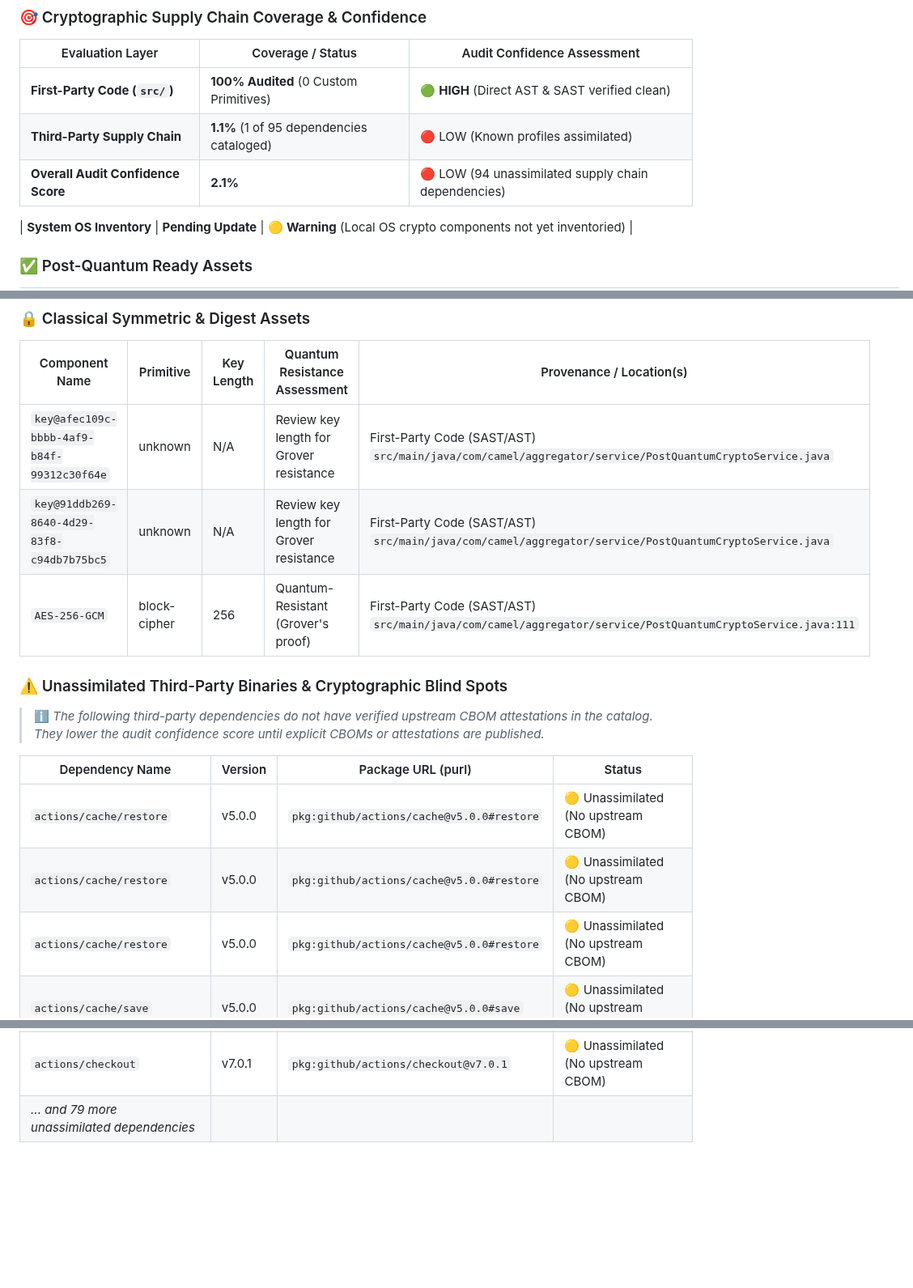
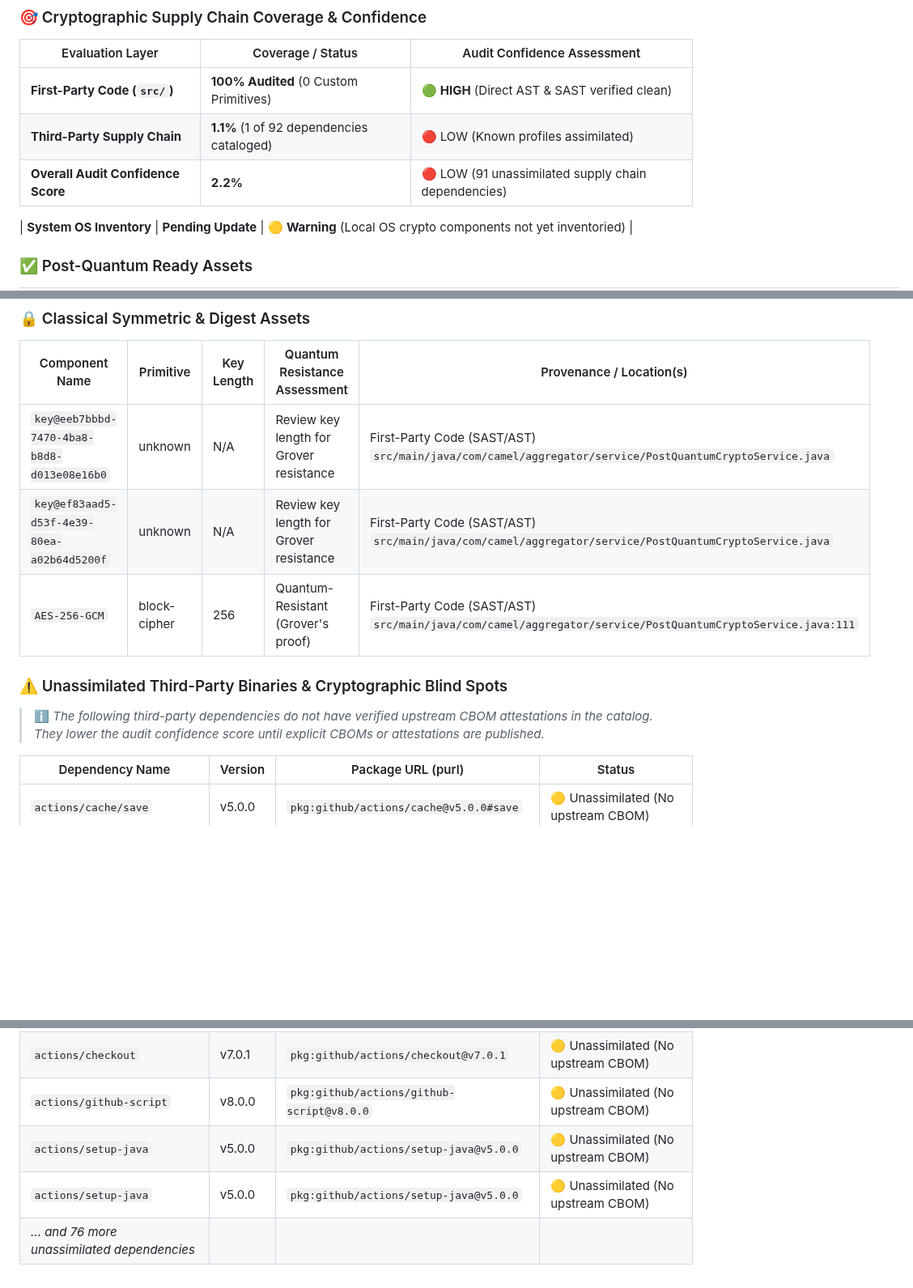
Before and after one commit to jsoehner/enterprise-command-center, a Markdown page: docs/security/CRYPTOGRAPHIC_AUDIT.md, 3 parts joined by grey strips. Shown at 81% size. Drawn GitHub-style; blank space fills up the shorter version.

Commit message:
docs(security): update cryptographic audit & PQC migration report [skip ci]

```diff
--- a/docs/security/CRYPTOGRAPHIC_AUDIT.md
+++ b/docs/security/CRYPTOGRAPHIC_AUDIT.md
@@ -16,8 +16,8 @@
 | Evaluation Layer | Coverage / Status | Audit Confidence Assessment |
 |---|---|---|
 | **First-Party Code (`src/`)** | **100% Audited** (0 Custom Primitives) | 🟢 **HIGH** (Direct AST & SAST verified clean) |
-| **Third-Party Supply Chain** | **1.1%** (1 of 95 dependencies cataloged) | 🔴 LOW (Known profiles assimilated) |
-| **Overall Audit Confidence Score** | **2.1%** | 🔴 LOW (94 unassimilated supply chain dependencies) |
+| **Third-Party Supply Chain** | **1.1%** (1 of 92 dependencies cataloged) | 🔴 LOW (Known profiles assimilated) |
+| **Overall Audit Confidence Score** | **2.2%** | 🔴 LOW (91 unassimilated supply chain dependencies) |
 
 | **System OS Inventory** | **Pending Update** | 🟡 **Warning** (Local OS crypto components not yet inventoried) |
 
@@ -39,8 +39,8 @@
 
 | Component Name | Primitive | Key Length | Quantum Resistance Assessment | Provenance / Location(s) |
 |---|---|---|---|---|
-| `key@afec109c-bbbb-4af9-b84f-99312c30f64e` | unknown | N/A | Review key length for Grover resistance | First-Party Code (SAST/AST)<br>`src/main/java/com/camel/aggregator/service/PostQuantumCryptoService.java` |
-| `key@91ddb269-8640-4d29-83f8-c94db7b75bc5` | unknown | N/A | Review key length for Grover resistance | First-Party Code (SAST/AST)<br>`src/main/java/com/camel/aggregator/service/PostQuantumCryptoService.java` |
+| `key@eeb7bbbd-7470-4ba8-b8d8-d013e08e16b0` | unknown | N/A | Review key length for Grover resistance | First-Party Code (SAST/AST)<br>`src/main/java/com/camel/aggregator/service/PostQuantumCryptoService.java` |
+| `key@ef83aad5-d53f-4e39-80ea-a02b64d5200f` | unknown | N/A | Review key length for Grover resistance | First-Party Code (SAST/AST)<br>`src/main/java/com/camel/aggregator/service/PostQuantumCryptoService.java` |
 | `AES-256-GCM` | block-cipher | 256 | Quantum-Resistant (Grover's proof) | First-Party Code (SAST/AST)<br>`src/main/java/com/camel/aggregator/service/PostQuantumCryptoService.java:111` |
 
 ### ⚠️ Unassimilated Third-Party Binaries & Cryptographic Blind Spots
@@ -49,9 +49,6 @@
 
 | Dependency Name | Version | Package URL (purl) | Status |
 |---|---|---|---|
-| `actions/cache/restore` | v5.0.0 | `pkg:github/actions/cache@v5.0.0#restore` | 🟡 Unassimilated (No upstream CBOM) |
-| `actions/cache/restore` | v5.0.0 | `pkg:github/actions/cache@v5.0.0#restore` | 🟡 Unassimilated (No upstream CBOM) |
-| `actions/cache/restore` | v5.0.0 | `pkg:github/actions/cache@v5.0.0#restore` | 🟡 Unassimilated (No upstream CBOM) |
 | `actions/cache/save` | v5.0.0 | `pkg:github/actions/cache@v5.0.0#save` | 🟡 Unassimilated (No upstream CBOM) |
 | `actions/checkout` | v7.0.1 | `pkg:github/actions/checkout@v7.0.1` | 🟡 Unassimilated (No upstream CBOM) |
 | `actions/checkout` | v7.0.1 | `pkg:github/actions/checkout@v7.0.1` | 🟡 Unassimilated (No upstream CBOM) |
@@ -64,4 +61,7 @@
 | `actions/checkout` | v7.0.1 | `pkg:github/actions/checkout@v7.0.1` | 🟡 Unassimilated (No upstream CBOM) |
 | `actions/checkout` | v7.0.1 | `pkg:github/actions/checkout@v7.0.1` | 🟡 Unassimilated (No upstream CBOM) |
 | `actions/checkout` | v7.0.1 | `pkg:github/actions/checkout@v7.0.1` | 🟡 Unassimilated (No upstream CBOM) |
-| *... and 79 more unassimilated dependencies* | | | |
+| `actions/github-script` | v8.0.0 | `pkg:github/actions/github-script@v8.0.0` | 🟡 Unassimilated (No upstream CBOM) |
+| `actions/setup-java` | v5.0.0 | `pkg:github/actions/setup-java@v5.0.0` | 🟡 Unassimilated (No upstream CBOM) |
+| `actions/setup-java` | v5.0.0 | `pkg:github/actions/setup-java@v5.0.0` | 🟡 Unassimilated (No upstream CBOM) |
+| *... and 76 more unassimilated dependencies* | | | |
```
